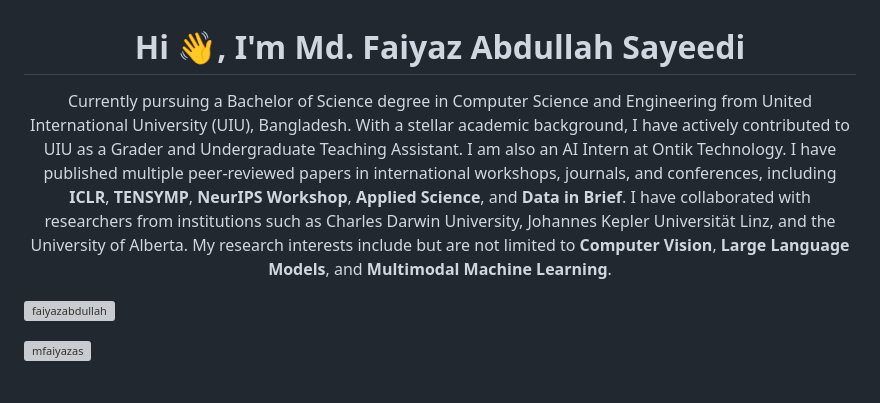
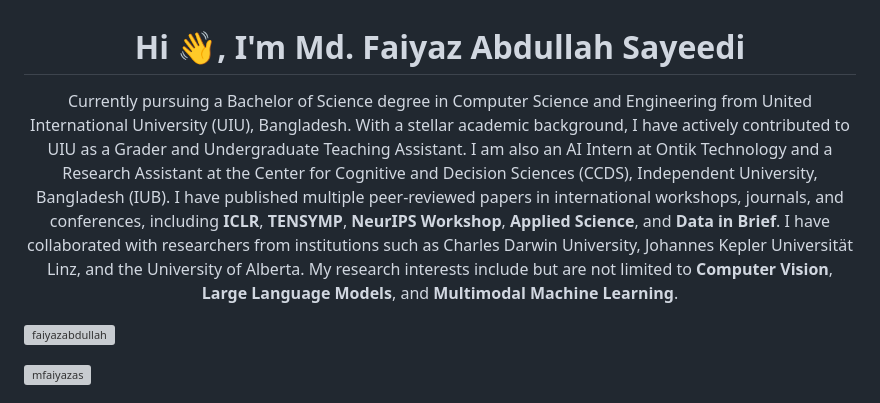
Before and after one commit to faiyazabdullah/faiyazabdullah, a Markdown page: README.md, the part around the change. GitHub-like rendering; grey boxes are pictures that could not be loaded.

```diff
--- a/README.md
+++ b/README.md
@@ -1,5 +1,5 @@
 <h1 align="center">Hi 👋, I'm Md. Faiyaz Abdullah Sayeedi</h1>
-<p align="center">Currently pursuing a Bachelor of Science degree in Computer Science and Engineering from United International University (UIU), Bangladesh. With a stellar academic background, I have actively contributed to UIU as a Grader and Undergraduate Teaching Assistant. I am also an AI Intern at Ontik Technology. I have published multiple peer-reviewed papers in international workshops, journals, and conferences, including <strong>ICLR</strong>, <strong>TENSYMP</strong>, <strong>NeurIPS Workshop</strong>, <strong>Applied Science</strong>, and <strong>Data in Brief</strong>. I have collaborated with researchers from institutions such as Charles Darwin University, Johannes Kepler Universität Linz, and the University of Alberta. My research interests include but are not limited to <strong>Computer Vision</strong>, <strong>Large Language Models</strong>, and <strong>Multimodal Machine Learning</strong>.</p>
+<p align="center">Currently pursuing a Bachelor of Science degree in Computer Science and Engineering from United International University (UIU), Bangladesh. With a stellar academic background, I have actively contributed to UIU as a Grader and Undergraduate Teaching Assistant. I am also an AI Intern at Ontik Technology and a Research Assistant at the Center for Cognitive and Decision Sciences (CCDS), Independent University, Bangladesh (IUB). I have published multiple peer-reviewed papers in international workshops, journals, and conferences, including <strong>ICLR</strong>, <strong>TENSYMP</strong>, <strong>NeurIPS Workshop</strong>, <strong>Applied Science</strong>, and <strong>Data in Brief</strong>. I have collaborated with researchers from institutions such as Charles Darwin University, Johannes Kepler Universität Linz, and the University of Alberta. My research interests include but are not limited to <strong>Computer Vision</strong>, <strong>Large Language Models</strong>, and <strong>Multimodal Machine Learning</strong>.</p>
 
 <p align="left"> <img src="https://komarev.com/ghpvc/?username=faiyazabdullah&label=Profile%20views&color=0e75b6&style=flat" alt="faiyazabdullah" /> </p>
 
```
